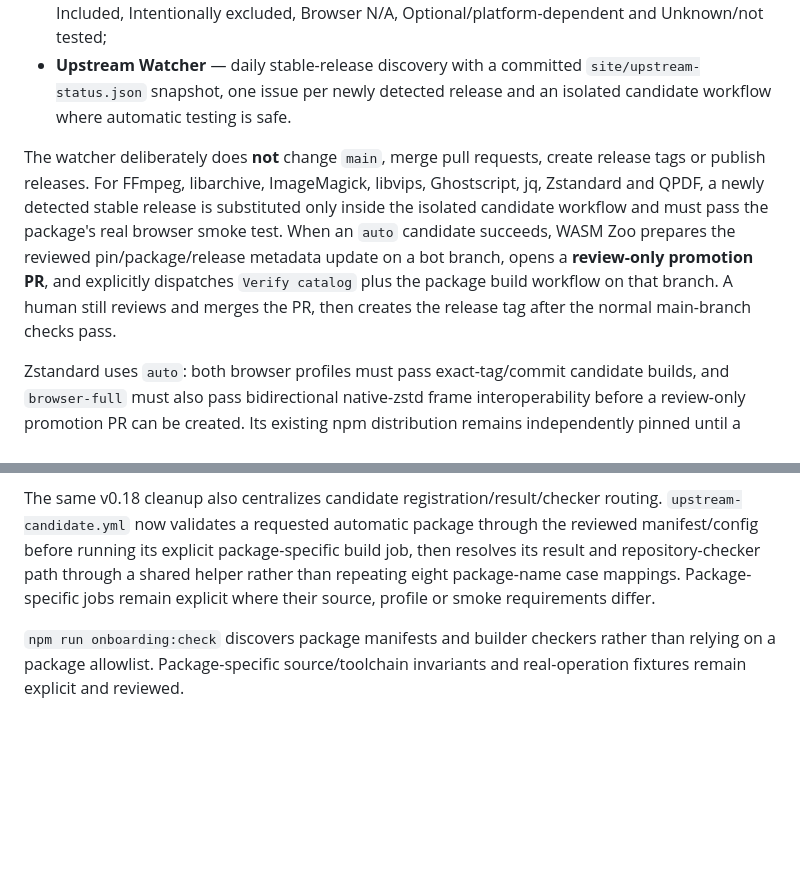
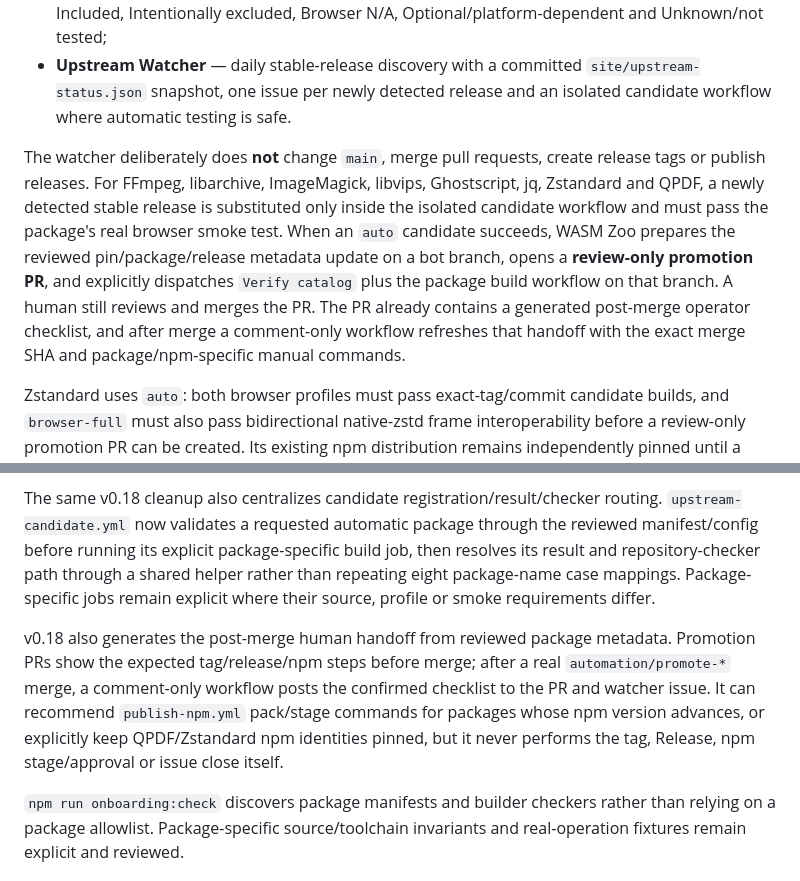
Before and after one commit to ttomohisa/wasm-zoo, a Markdown page: README.md, 2 parts joined by grey strips. Drawn GitHub-style; blank space fills up the shorter version.

Commit message:
docs: document promotion human handoff

```diff
--- a/README.md
+++ b/README.md
@@ -123,7 +123,7 @@ WASM Zoo v0.6.0 makes freshness and target differences first-class catalog data
 - **Feature Matrix** — Native vs every published browser profile using a shared state vocabulary: Included, Intentionally excluded, Browser N/A, Optional/platform-dependent and Unknown/not tested;
 - **Upstream Watcher** — daily stable-release discovery with a committed `site/upstream-status.json` snapshot, one issue per newly detected release and an isolated candidate workflow where automatic testing is safe.
 
-The watcher deliberately does **not** change `main`, merge pull requests, create release tags or publish releases. For FFmpeg, libarchive, ImageMagick, libvips, Ghostscript, jq, Zstandard and QPDF, a newly detected stable release is substituted only inside the isolated candidate workflow and must pass the package's real browser smoke test. When an `auto` candidate succeeds, WASM Zoo prepares the reviewed pin/package/release metadata update on a bot branch, opens a **review-only promotion PR**, and explicitly dispatches `Verify catalog` plus the package build workflow on that branch. A human still reviews and merges the PR, then creates the release tag after the normal main-branch checks pass.
+The watcher deliberately does **not** change `main`, merge pull requests, create release tags or publish releases. For FFmpeg, libarchive, ImageMagick, libvips, Ghostscript, jq, Zstandard and QPDF, a newly detected stable release is substituted only inside the isolated candidate workflow and must pass the package's real browser smoke test. When an `auto` candidate succeeds, WASM Zoo prepares the reviewed pin/package/release metadata update on a bot branch, opens a **review-only promotion PR**, and explicitly dispatches `Verify catalog` plus the package build workflow on that branch. A human still reviews and merges the PR. The PR already contains a generated post-merge operator checklist, and after merge a comment-only workflow refreshes that handoff with the exact merge SHA and package/npm-specific manual commands.
 
 Zstandard uses `auto`: both browser profiles must pass exact-tag/commit candidate builds, and `browser-full` must also pass bidirectional native-zstd frame interoperability before a review-only promotion PR can be created. Its existing npm distribution remains independently pinned until a later npm review. libvips now also uses `auto`, but fails closed before dispatch: the watcher requires an exact wasm-vips commit that already targets the detected libvips release, derives its Emscripten version, and freezes both libvips/Emscripten compatibility branch heads to immutable commits before building `browser-core` and `browser-full`. Ghostscript uses `auto`: the watcher resolves the exact official source archive and its GitHub-published SHA-256 digest plus the matching GhostPDL source commit before dispatching a candidate build. See `docs/AUTOMATED_PROMOTIONS.md` for the exact flow, permissions and fallback procedure.
 
@@ -148,6 +148,8 @@ New animals follow the staged [Package onboarding contract](docs/PACKAGE_ONBOARD
 The Unreleased v0.18 operations work makes published npm enrollment manifest-driven: the generic npm workflow accepts a manifest-validated slug, and the Cross-browser Lab / public snapshot derive membership and threaded classification from `npm.status`, `npm.profile` and that profile's runtime requirements. A ninth published package therefore joins the three-browser evidence set without another package-name edit to those workflows.
 
 The same v0.18 cleanup also centralizes candidate registration/result/checker routing. `upstream-candidate.yml` now validates a requested automatic package through the reviewed manifest/config before running its explicit package-specific build job, then resolves its result and repository-checker path through a shared helper rather than repeating eight package-name case mappings. Package-specific jobs remain explicit where their source, profile or smoke requirements differ.
+
+v0.18 also generates the post-merge human handoff from reviewed package metadata. Promotion PRs show the expected tag/release/npm steps before merge; after a real `automation/promote-*` merge, a comment-only workflow posts the confirmed checklist to the PR and watcher issue. It can recommend `publish-npm.yml` pack/stage commands for packages whose npm version advances, or explicitly keep QPDF/Zstandard npm identities pinned, but it never performs the tag, Release, npm stage/approval or issue close itself.
 
 `npm run onboarding:check` discovers package manifests and builder checkers rather than relying on a package allowlist. Package-specific source/toolchain invariants and real-operation fixtures remain explicit and reviewed.
 
```
